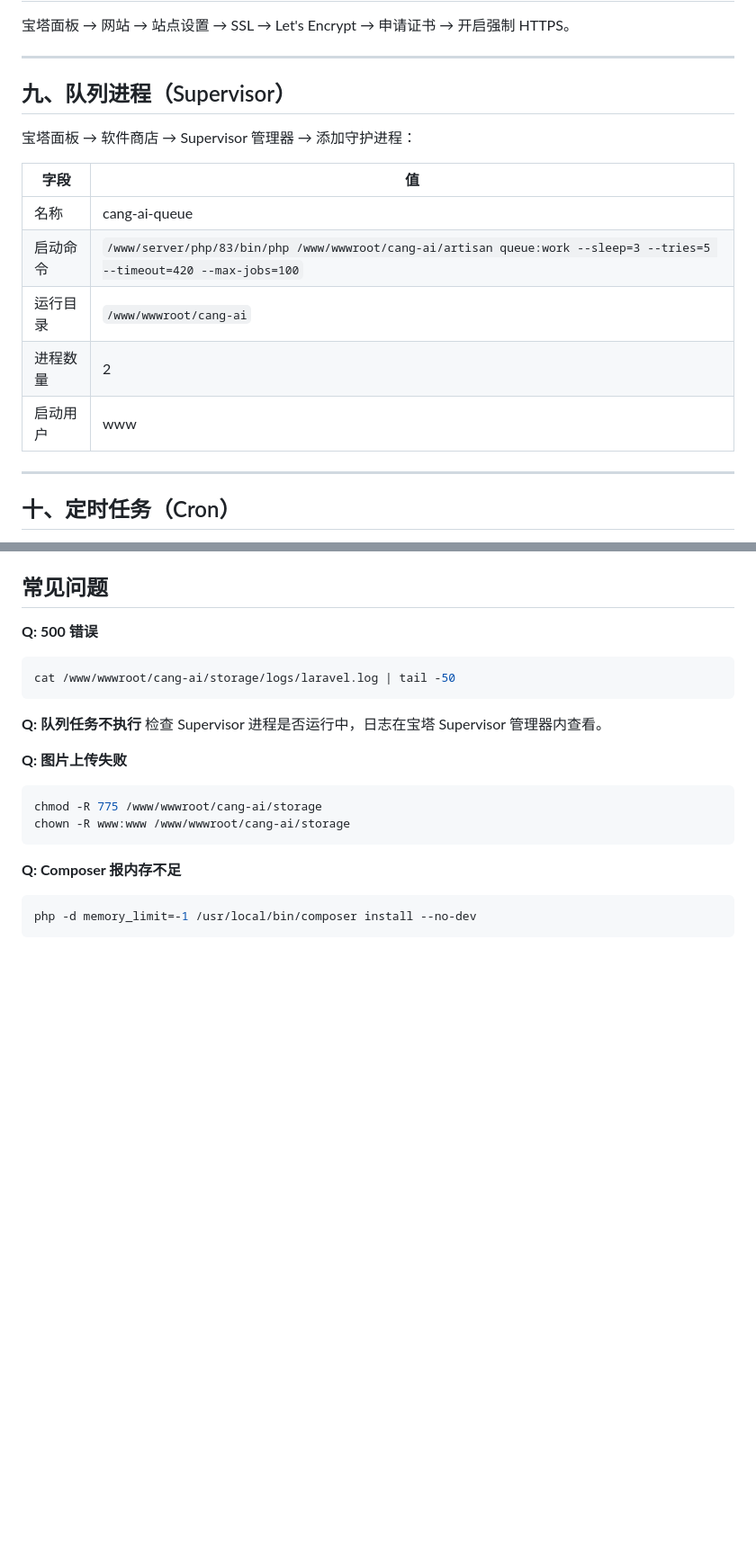
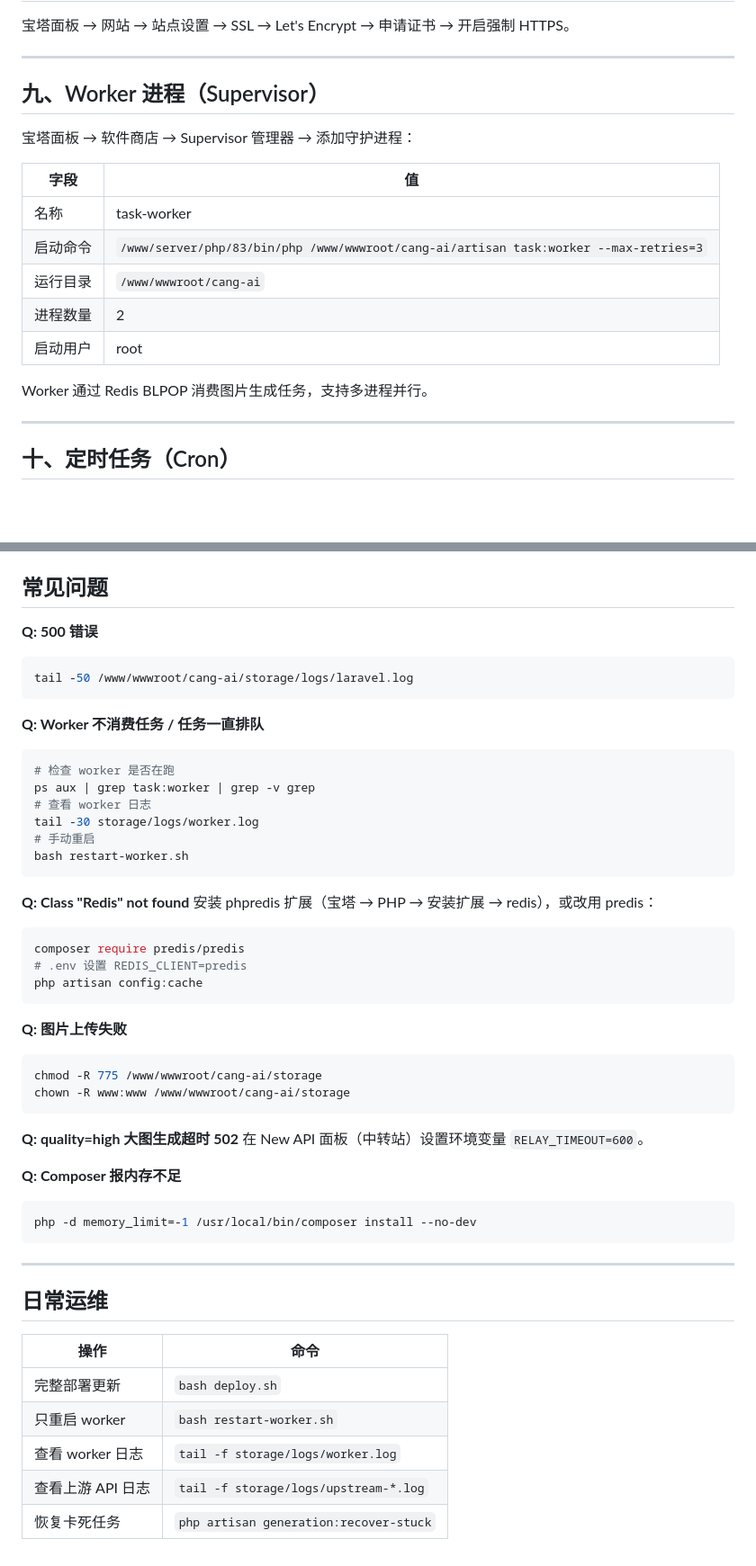
Before and after one commit to cangerx/c-ai, a Markdown page: DEPLOY.md, 2 parts joined by grey strips. Shown at 90% size. GitHub-like rendering; blank space fills up the shorter version.

Commit message:
docs: 更新部署文档为 Redis + task:worker 架构

````diff
--- a/DEPLOY.md
+++ b/DEPLOY.md
@@ -137,17 +147,19 @@ location / {
 
 ---
 
-## 九、队列进程（Supervisor）
+## 九、Worker 进程（Supervisor）
 
 宝塔面板 → 软件商店 → Supervisor 管理器 → 添加守护进程：
 
 | 字段 | 值 |
 |------|-----|
-| 名称 | cang-ai-queue |
-| 启动命令 | `/www/server/php/83/bin/php /www/wwwroot/cang-ai/artisan queue:work --sleep=3 --tries=5 --timeout=420 --max-jobs=100` |
+| 名称 | task-worker |
+| 启动命令 | `/www/server/php/83/bin/php /www/wwwroot/cang-ai/artisan task:worker --max-retries=3` |
 | 运行目录 | `/www/wwwroot/cang-ai` |
 | 进程数量 | 2 |
-| 启动用户 | www |
+| 启动用户 | root |
+
+Worker 通过 Redis BLPOP 消费图片生成任务，支持多进程并行。
 
 ---
 
@@ -200,11 +219,26 @@ sqlite3 database/database.sqlite "UPDATE users SET is_admin=1 WHERE email='admin
 
 **Q: 500 错误**
 ```bash
-cat /www/wwwroot/cang-ai/storage/logs/laravel.log | tail -50
+tail -50 /www/wwwroot/cang-ai/storage/logs/laravel.log
 ```
 
-**Q: 队列任务不执行**
-检查 Supervisor 进程是否运行中，日志在宝塔 Supervisor 管理器内查看。
+**Q: Worker 不消费任务 / 任务一直排队**
+```bash
+# 检查 worker 是否在跑
+ps aux | grep task:worker | grep -v grep
+# 查看 worker 日志
+tail -30 storage/logs/worker.log
+# 手动重启
+bash restart-worker.sh
+```
+
+**Q: Class "Redis" not found**
+安装 phpredis 扩展（宝塔 → PHP → 安装扩展 → redis），或改用 predis：
+```bash
+composer require predis/predis
+# .env 设置 REDIS_CLIENT=predis
+php artisan config:cache
+```
 
 **Q: 图片上传失败**
 ```bash
@@ -212,7 +246,22 @@ chmod -R 775 /www/wwwroot/cang-ai/storage
 chown -R www:www /www/wwwroot/cang-ai/storage
 ```
 
+**Q: quality=high 大图生成超时 502**
+在 New API 面板（中转站）设置环境变量 `RELAY_TIMEOUT=600`。
+
 **Q: Composer 报内存不足**
 ```bash
 php -d memory_limit=-1 /usr/local/bin/composer install --no-dev
 ```
+
+---
+
+## 日常运维
+
+| 操作 | 命令 |
+|------|------|
+| 完整部署更新 | `bash deploy.sh` |
+| 只重启 worker | `bash restart-worker.sh` |
+| 查看 worker 日志 | `tail -f storage/logs/worker.log` |
+| 查看上游 API 日志 | `tail -f storage/logs/upstream-*.log` |
+| 恢复卡死任务 | `php artisan generation:recover-stuck` |
````
Also changed, not shown: other parts of DEPLOY.md (+23 -6 lines).
